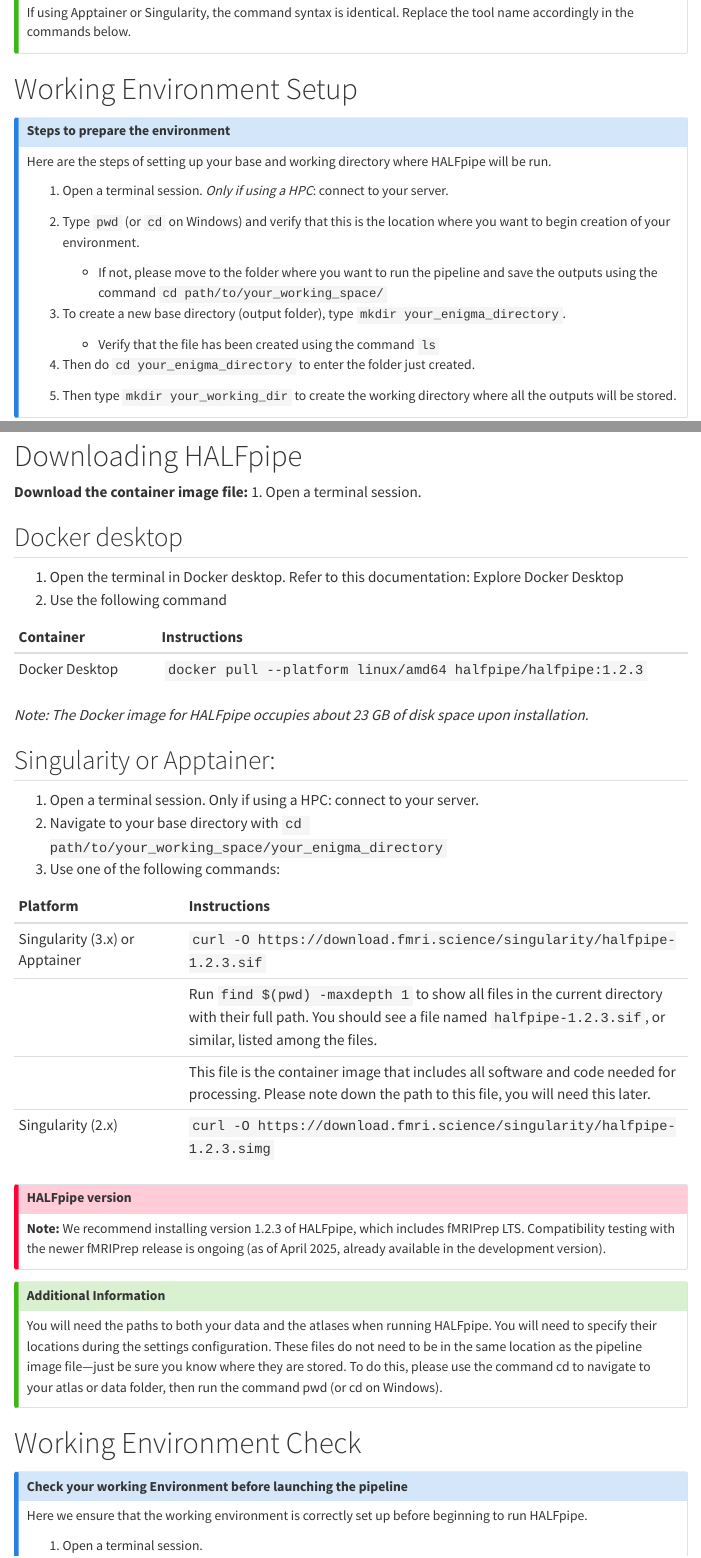
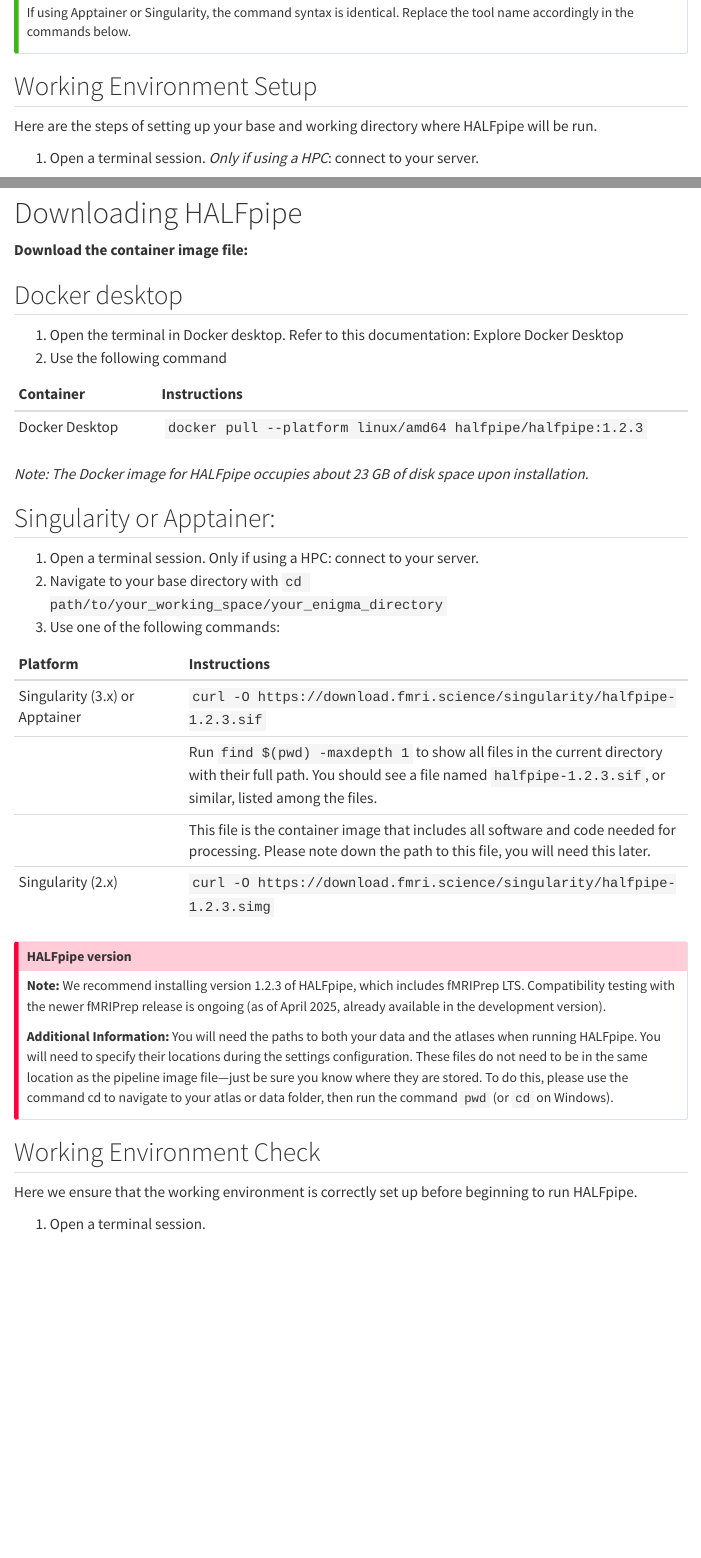
Before and after one commit to HALFpipe/docs, a Quarto document (installation.qmd): the page in a window 1100 px wide, from 2460 px down, and a second part further down, joined at a grey line. Rendered offline with R 4.5, knitr and Pandoc in place of Quarto, with nearby package versions; menus at the side of the page are left out.

Commit message:
Update format

```diff
--- a/installation.qmd
+++ b/installation.qmd
@@ -1,6 +1,5 @@
 ---
 title: "Installation instructions"
-lightbox: true
 author:
     name: Clara El Khantour, Lea Waller, Seann Wang, Pierre Lune Bellec, Frank Hillary, Ilya Veer, Clara Moreau
 
@@ -98,11 +97,7 @@
 :::
 :::
 
-# Working Environment Setup
-
-::: {.callout-note collapse="false"}
-# Steps to prepare the environment
-
+## Working Environment Setup
 Here are the steps of setting up your base and working directory where HALFpipe will be run.
 
 1. Open a terminal session. *Only if using a HPC*: connect to your server.
@@ -116,15 +111,12 @@
 4. Then do `cd your_enigma_directory` to enter the folder just created.
 
 5. Then type `mkdir your_working_dir` to create the working directory where all the outputs will be stored.
-:::
 
 # Downloading HALFpipe
 
 **Download the container image file:**
-1. Open a terminal session.
 
 ::: {.panel-tabset}
-
 ## Docker desktop
 1. Open the terminal in Docker desktop. Refer to this documentation: Explore Docker Desktop
 2. Use the following command
@@ -146,25 +138,19 @@
 | Singularity (3.x) or Apptainer | `curl -O https://download.fmri.science/singularity/halfpipe-1.2.3.sif`                       |
 |                                | Run `find $(pwd) -maxdepth 1` to show all files in the current directory with their full path. You should see a file named `halfpipe-1.2.3.sif`, or similar, listed among the files. |
 |                                | This file is the container image that includes all software and code needed for processing. Please note down the path to this file, you will need this later. |
-| Singularity (2.x)             | `curl -O https://download.fmri.science/singularity/halfpipe-1.2.3.simg`|
+| Singularity (2.x)              | `curl -O https://download.fmri.science/singularity/halfpipe-1.2.3.simg`                      |
 
 :::
 
 ::: {.callout-important collapse="false"}
 ### HALFpipe version
 **Note:** We recommend installing version 1.2.3 of HALFpipe, which includes fMRIPrep LTS. Compatibility testing with the newer fMRIPrep release is ongoing (as of April 2025, already available in the development version).
+
+**Additional Information:** You will need the paths to both your data and the atlases when running HALFpipe. You will need to specify their locations during the settings configuration. These files do not need to be in the same location as the pipeline image file—just be sure you know where they are stored. To do this, please use the command cd to navigate to your atlas or data folder, then run the command `pwd` (or `cd` on Windows).
 :::
 
-::: {.callout-tip collapse="false"}
-### Additional Information
-You will need the paths to both your data and the atlases when running HALFpipe. You will need to specify their locations during the settings configuration. These files do not need to be in the same location as the pipeline image file—just be sure you know where they are stored. To do this, please use the command cd to navigate to your atlas or data folder, then run the command pwd (or cd on Windows).
-:::
 
-# Working Environment Check
-
-::: {.callout-note collapse="false"}
-# Check your working Environment before launching the pipeline
-
+## Working Environment Check
 Here we ensure that the working environment is correctly set up before beginning to run HALFpipe.
 
 1. Open a terminal session.
```
Also changed, not shown: installation.qmd (1 more changed lines).
